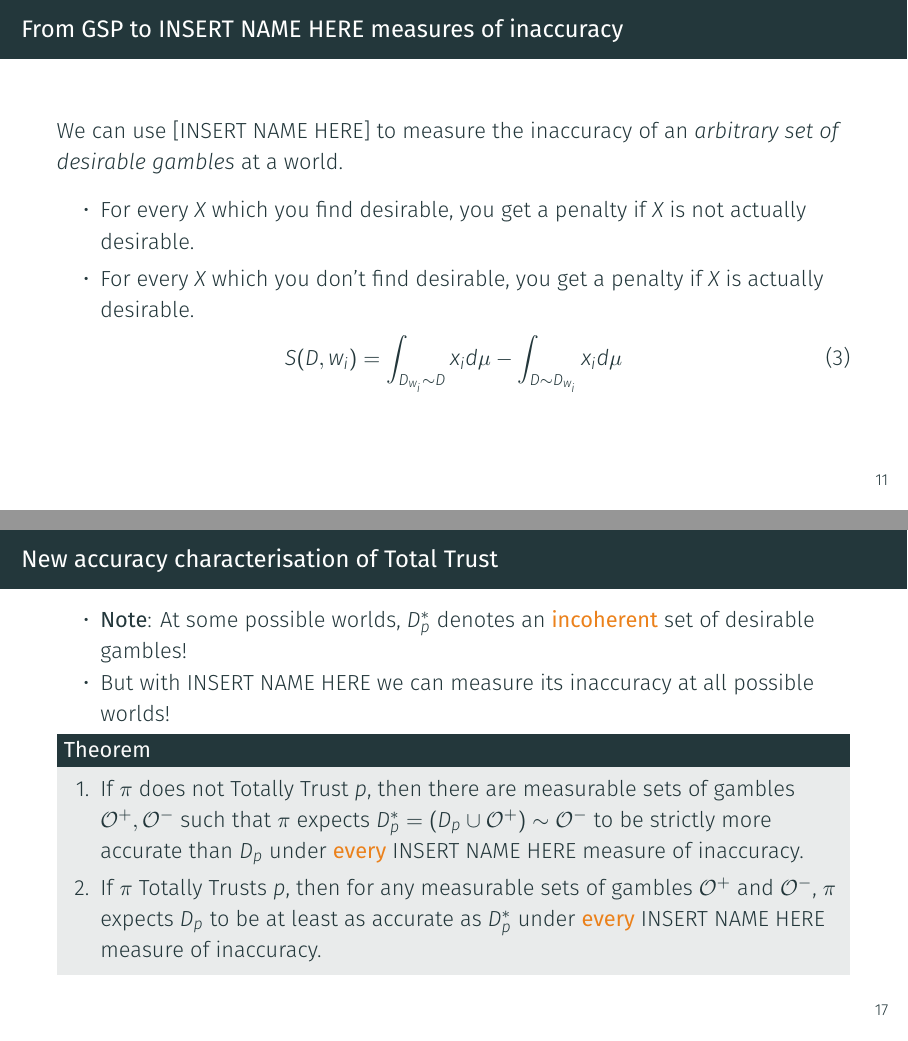
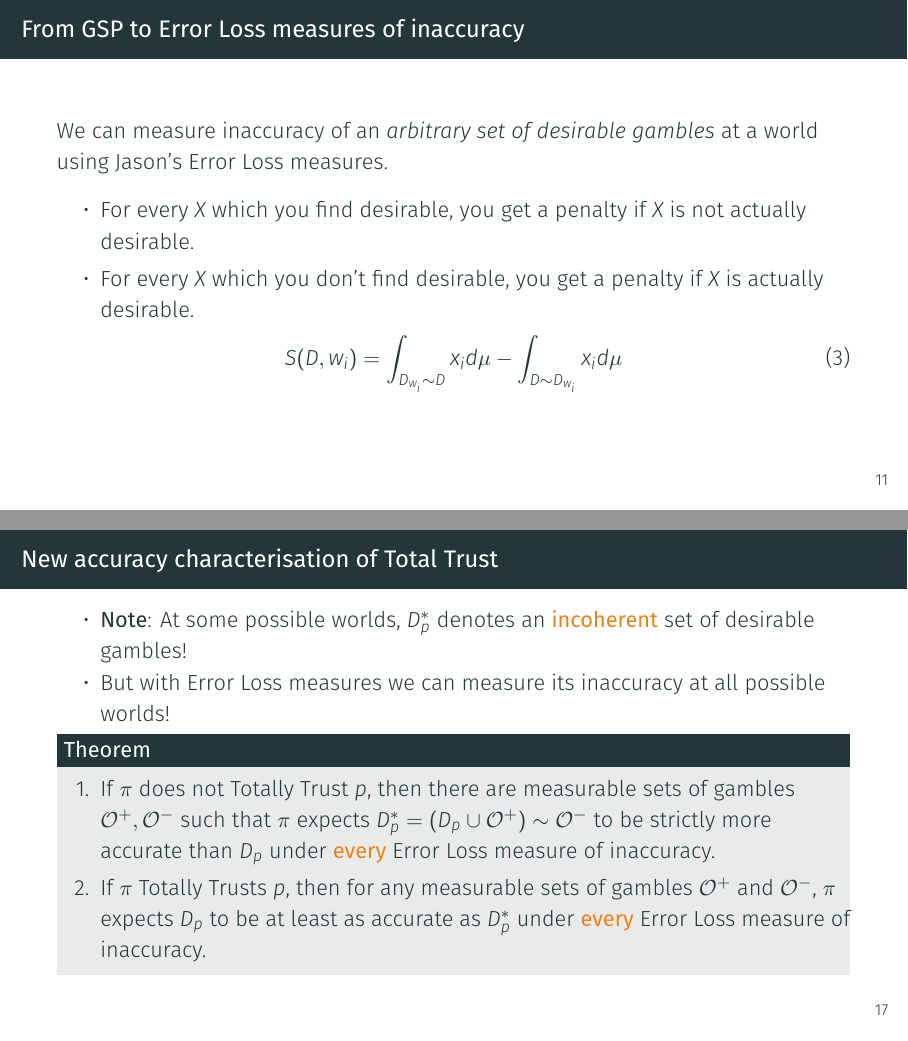
Before and after one commit to jpkonek/EPIMP_Final_Conf, LaTeX slides (mySlides.tex): pages 15 and 21 of 23, joined at a grey line. Compiled offline with XeLaTeX; a missing font is replaced by an installed copy or a similar font.

Commit message:
Added name of Error Loss measures of accuracy

```diff
--- a/mySlides.tex
+++ b/mySlides.tex
@@ -302,9 +302,9 @@
   \end{block}
 \end{frame}
 
-\begin{frame}{From GSP to INSERT NAME HERE measures of inaccuracy}
-  We can use [INSERT NAME HERE] to measure the inaccuracy of an \textit{arbitrary set of desirable gambles} at a
-  world.
+\begin{frame}{From GSP to Error Loss measures of inaccuracy}
+  We can measure inaccuracy of an \textit{arbitrary set of desirable gambles} at a
+  world using Jason's Error Loss measures.
   \begin{itemize}
   \item For every $X$ which you find desirable, you get a penalty if $X$ is not actually desirable.
   \item For every $X$ which you don't find desirable, you get a penalty if $X$ is actually desirable.
@@ -397,15 +397,15 @@
 \begin{frame}{New accuracy characterisation of Total Trust}
   \begin{itemize}
   \item \textbf{Note}: At some possible worlds, $D_p^*$ denotes an \alert{\textbf{incoherent}} set of desirable gambles!
-  \item But with INSERT NAME HERE we can measure its inaccuracy at all possible worlds!
+  \item But with Error Loss measures we can measure its inaccuracy at all possible worlds!
   \end{itemize}
   \begin{block}{Theorem}
     \begin{enumerate}
       \item If $\pi$ does not Totally Trust $p$, then there are measurable sets of gambles $\Oset^+, \Oset^-$ such that
         $\pi$ expects $D_p^* = (D_p \cup \Oset^+) \sim \Oset^-$ to be strictly more accurate than $D_p$ under \alert{\textbf{every}}
-        INSERT NAME HERE measure of inaccuracy.
+        Error Loss measure of inaccuracy.
       \item If $\pi$ Totally Trusts $p$, then for any measurable sets of gambles $\Oset^+$ and $\Oset^-$, $\pi$ expects $D_p$
-        to be at least as accurate as $D_p^*$ under \alert{\textbf{every}} INSERT NAME HERE measure of inaccuracy.
+        to be at least as accurate as $D_p^*$ under \alert{\textbf{every}} Error Loss measure of inaccuracy.
     \end{enumerate}
   \end{block}
 \end{frame}
@@ -414,7 +414,7 @@
   \begin{itemize}
   \item Suppose $\pi$ does not Totally Trust $p$.
   \item Then there are (rigidly designated!) set of gambles $\Oset^+, \Oset^-$ such that you think you would be more accurate,
-    under \textbf{\alert{every}} INSERT NAME HERE measure of inaccuracy, if you found gambles in $\Oset^+$ desirable and
+    under \textbf{\alert{every}} Error Loss measure of inaccuracy, if you found gambles in $\Oset^+$ desirable and
     gambles in $\Oset^-$ not desirable at every possible world.
   \item There is a way to change your judgements which you expect would make you more accurate, no matter which measure of
     accuracy you use!
```
Also changed, not shown: mySlides.pdf, 2 other files.
